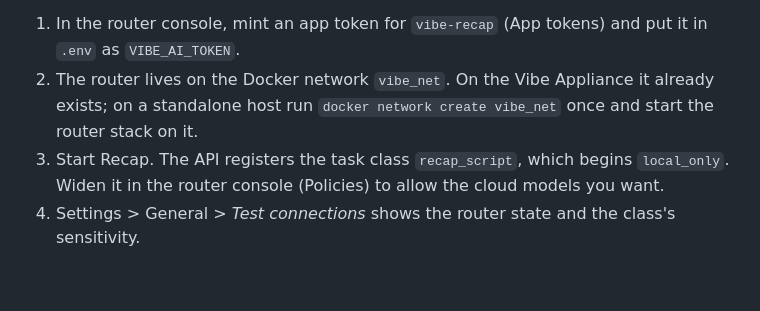
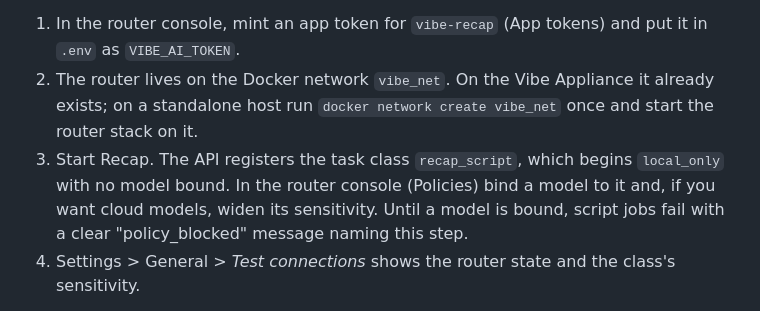
Before and after one commit to KisaesDevLab/Vibe-Recap, a Markdown page: docs/INSTALL.md, the part around the change. GitHub-like rendering; blank space fills up the shorter version.

```diff
--- a/docs/INSTALL.md
+++ b/docs/INSTALL.md
@@ -112,8 +112,10 @@ preparer's note are sent; the return PDF never leaves the box.
    as `VIBE_AI_TOKEN`.
 2. The router lives on the Docker network `vibe_net`. On the Vibe Appliance it already exists;
    on a standalone host run `docker network create vibe_net` once and start the router stack on it.
-3. Start Recap. The API registers the task class `recap_script`, which begins `local_only`.
-   Widen it in the router console (Policies) to allow the cloud models you want.
+3. Start Recap. The API registers the task class `recap_script`, which begins `local_only` with
+   no model bound. In the router console (Policies) bind a model to it and, if you want cloud
+   models, widen its sensitivity. Until a model is bound, script jobs fail with a clear
+   "policy_blocked" message naming this step.
 4. Settings > General > *Test connections* shows the router state and the class's sensitivity.
 
 Without a token, or with *Bundled Ollama* selected, scripts are generated locally by `qwen3:8b`.
```
Also changed, not shown: STATE.md (+5 -0 lines).
